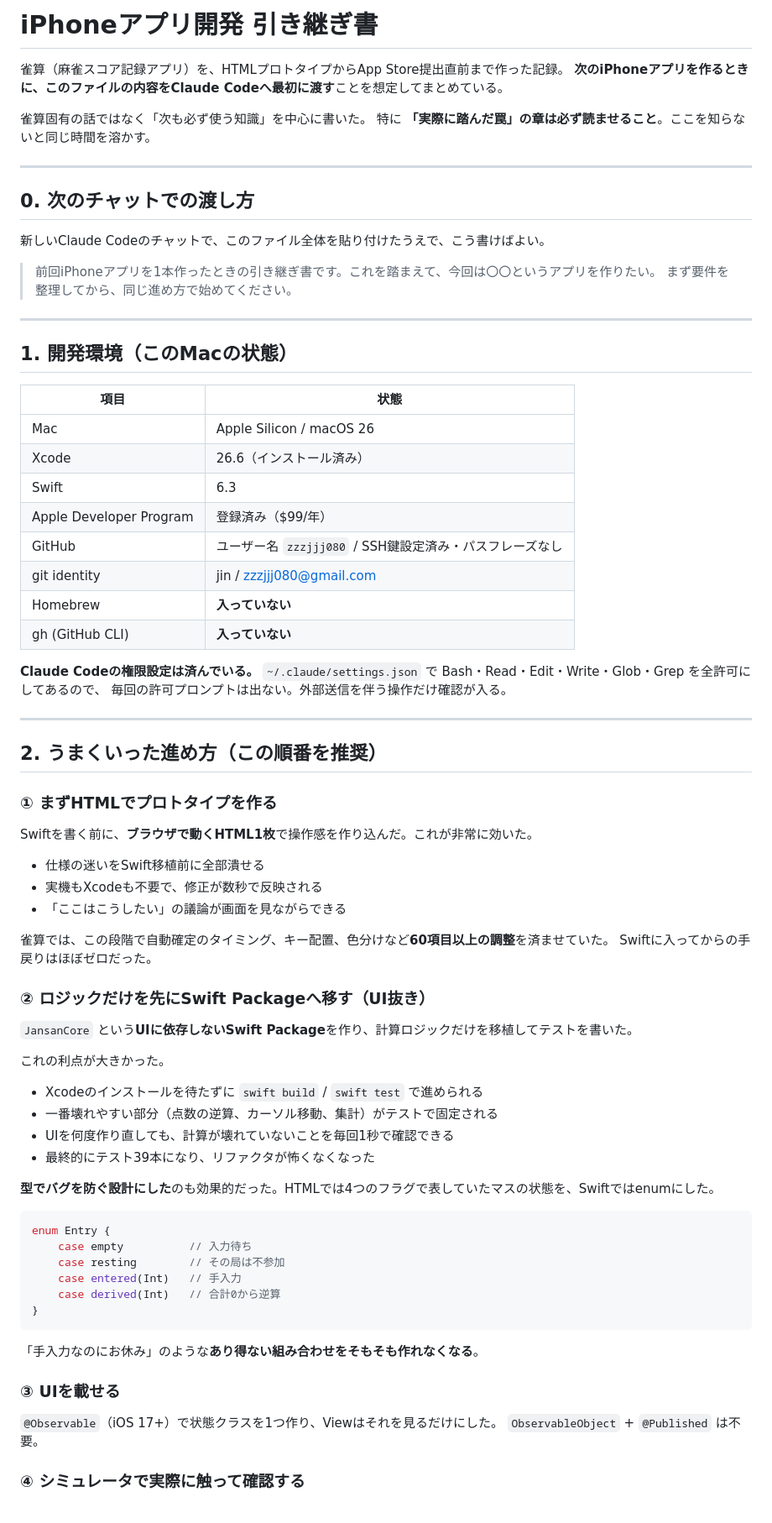
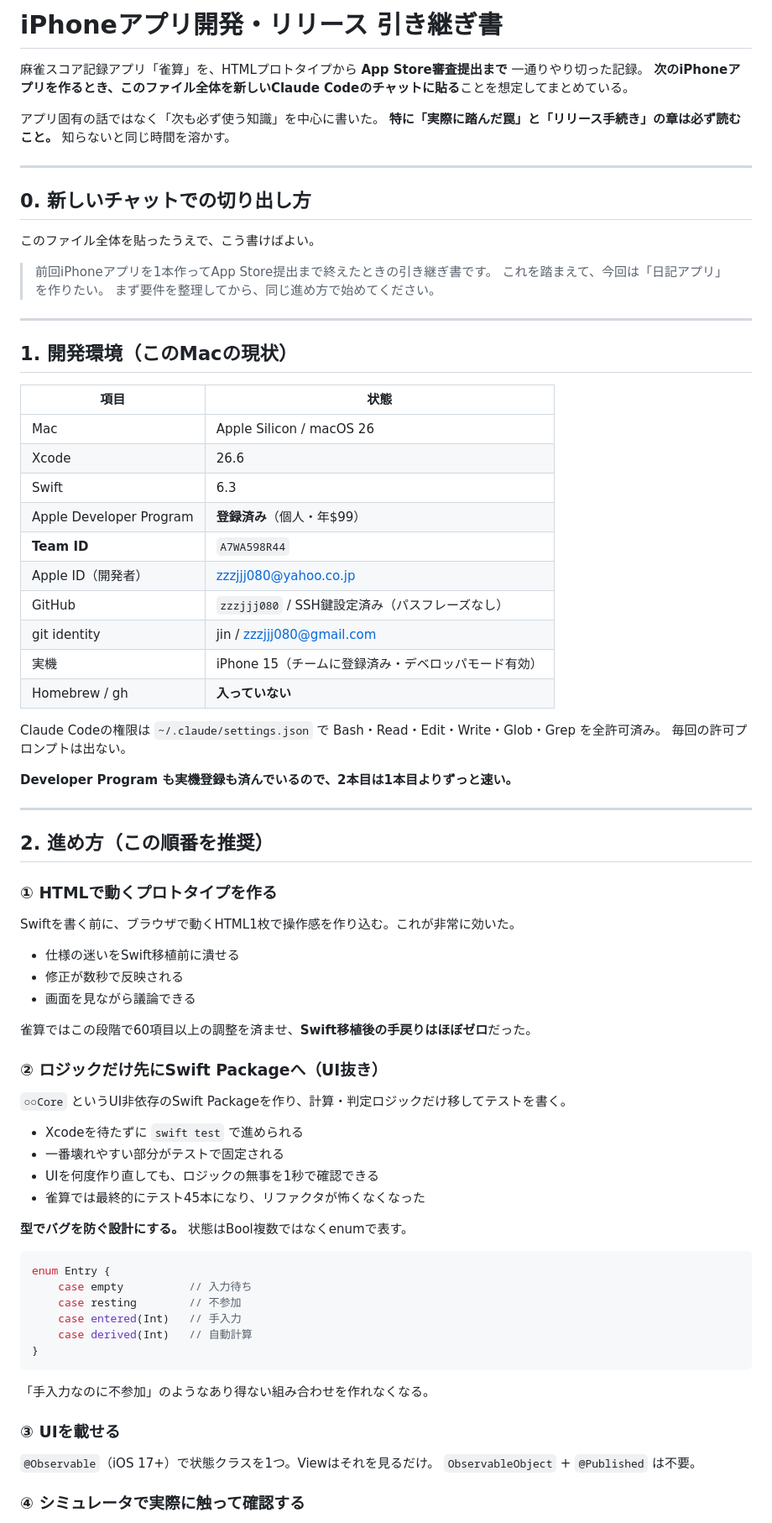
Before and after one commit to zzzjjj080/jansan, a Markdown page: PLAYBOOK.md, the part around one of its changes. Shown at 84% size. GitHub-like rendering.

````diff
--- a/PLAYBOOK.md
+++ b/PLAYBOOK.md
@@ -1,80 +1,82 @@
-# iPhoneアプリ開発 引き継ぎ書
+# iPhoneアプリ開発・リリース 引き継ぎ書
 
-雀算（麻雀スコア記録アプリ）を、HTMLプロトタイプからApp Store提出直前まで作った記録。
-**次のiPhoneアプリを作るときに、このファイルの内容をClaude Codeへ最初に渡す**ことを想定してまとめている。
+麻雀スコア記録アプリ「雀算」を、HTMLプロトタイプから **App Store審査提出まで** 一通りやり切った記録。
+**次のiPhoneアプリを作るとき、このファイル全体を新しいClaude Codeのチャットに貼る**ことを想定してまとめている。
 
-雀算固有の話ではなく「次も必ず使う知識」を中心に書いた。
-特に **「実際に踏んだ罠」の章は必ず読ませること**。ここを知らないと同じ時間を溶かす。
+アプリ固有の話ではなく「次も必ず使う知識」を中心に書いた。
+**特に「実際に踏んだ罠」と「リリース手続き」の章は必ず読むこと。** 知らないと同じ時間を溶かす。
 
 ---
 
-## 0. 次のチャットでの渡し方
+## 0. 新しいチャットでの切り出し方
 
-新しいClaude Codeのチャットで、このファイル全体を貼り付けたうえで、こう書けばよい。
+このファイル全体を貼ったうえで、こう書けばよい。
 
-> 前回iPhoneアプリを1本作ったときの引き継ぎ書です。これを踏まえて、今回は〇〇というアプリを作りたい。
+> 前回iPhoneアプリを1本作ってApp Store提出まで終えたときの引き継ぎ書です。
+> これを踏まえて、今回は「日記アプリ」を作りたい。
 > まず要件を整理してから、同じ進め方で始めてください。
 
 ---
 
-## 1. 開発環境（このMacの状態）
+## 1. 開発環境（このMacの現状）
 
 | 項目 | 状態 |
 |---|---|
 | Mac | Apple Silicon / macOS 26 |
-| Xcode | 26.6（インストール済み） |
+| Xcode | 26.6 |
 | Swift | 6.3 |
-| Apple Developer Program | 登録済み（$99/年） |
-| GitHub | ユーザー名 `zzzjjj080` / SSH鍵設定済み・パスフレーズなし |
+| Apple Developer Program | **登録済み**（個人・年$99） |
+| **Team ID** | `A7WA598R44` |
+| Apple ID（開発者） | zzzjjj080@yahoo.co.jp |
+| GitHub | `zzzjjj080` / SSH鍵設定済み（パスフレーズなし） |
 | git identity | jin / zzzjjj080@gmail.com |
-| Homebrew | **入っていない** |
-| gh (GitHub CLI) | **入っていない** |
+| 実機 | iPhone 15（チームに登録済み・デベロッパモード有効） |
+| Homebrew / gh | **入っていない** |
 
-**Claude Codeの権限設定は済んでいる。** `~/.claude/settings.json` で Bash・Read・Edit・Write・Glob・Grep を全許可にしてあるので、
-毎回の許可プロンプトは出ない。外部送信を伴う操作だけ確認が入る。
+Claude Codeの権限は `~/.claude/settings.json` で Bash・Read・Edit・Write・Glob・Grep を全許可済み。
+毎回の許可プロンプトは出ない。
+
+**Developer Program も実機登録も済んでいるので、2本目は1本目よりずっと速い。**
 
 ---
 
-## 2. うまくいった進め方（この順番を推奨）
+## 2. 進め方（この順番を推奨）
 
-### ① まずHTMLでプロトタイプを作る
+### ① HTMLで動くプロトタイプを作る
 
-Swiftを書く前に、**ブラウザで動くHTML1枚**で操作感を作り込んだ。これが非常に効いた。
+Swiftを書く前に、ブラウザで動くHTML1枚で操作感を作り込む。これが非常に効いた。
 
-- 仕様の迷いをSwift移植前に全部潰せる
-- 実機もXcodeも不要で、修正が数秒で反映される
-- 「ここはこうしたい」の議論が画面を見ながらできる
+- 仕様の迷いをSwift移植前に潰せる
+- 修正が数秒で反映される
+- 画面を見ながら議論できる
 
-雀算では、この段階で自動確定のタイミング、キー配置、色分けなど**60項目以上の調整**を済ませていた。
-Swiftに入ってからの手戻りはほぼゼロだった。
+雀算ではこの段階で60項目以上の調整を済ませ、**Swift移植後の手戻りはほぼゼロ**だった。
 
-### ② ロジックだけを先にSwift Packageへ移す（UI抜き）
+### ② ロジックだけ先にSwift Packageへ（UI抜き）
 
-`JansanCore` という**UIに依存しないSwift Package**を作り、計算ロジックだけを移植してテストを書いた。
+`○○Core` というUI非依存のSwift Packageを作り、計算・判定ロジックだけ移してテストを書く。
 
-これの利点が大きかった。
+- Xcodeを待たずに `swift test` で進められる
+- 一番壊れやすい部分がテストで固定される
+- UIを何度作り直しても、ロジックの無事を1秒で確認できる
+- 雀算では最終的にテスト45本になり、リファクタが怖くなくなった
 
-- Xcodeのインストールを待たずに `swift build` / `swift test` で進められる
-- 一番壊れやすい部分（点数の逆算、カーソル移動、集計）がテストで固定される
-- UIを何度作り直しても、計算が壊れていないことを毎回1秒で確認できる
-- 最終的にテスト39本になり、リファクタが怖くなくなった
-
-**型でバグを防ぐ設計にした**のも効果的だった。HTMLでは4つのフラグで表していたマスの状態を、Swiftではenumにした。
+**型でバグを防ぐ設計にする。** 状態はBool複数ではなくenumで表す。
 
 ```swift
 enum Entry {
     case empty          // 入力待ち
-    case resting        // その局は不参加
+    case resting        // 不参加
     case entered(Int)   // 手入力
-    case derived(Int)   // 合計0から逆算
+    case derived(Int)   // 自動計算
 }
 ```
 
-「手入力なのにお休み」のような**あり得ない組み合わせをそもそも作れなくなる**。
+「手入力なのに不参加」のようなあり得ない組み合わせを作れなくなる。
 
 ### ③ UIを載せる
 
-`@Observable`（iOS 17+）で状態クラスを1つ作り、Viewはそれを見るだけにした。
+`@Observable`（iOS 17+）で状態クラスを1つ。Viewはそれを見るだけ。
 `ObservableObject` + `@Published` は不要。
 
 ### ④ シミュレータで実際に触って確認する
````
Also changed, not shown: other parts of PLAYBOOK.md (+217 -152 lines).
